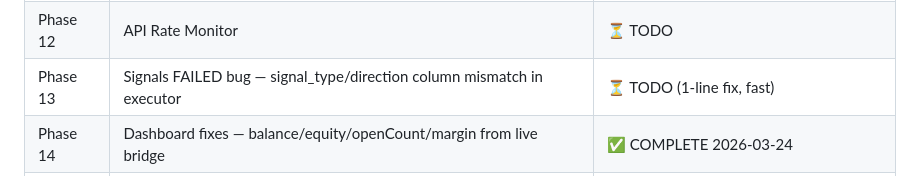
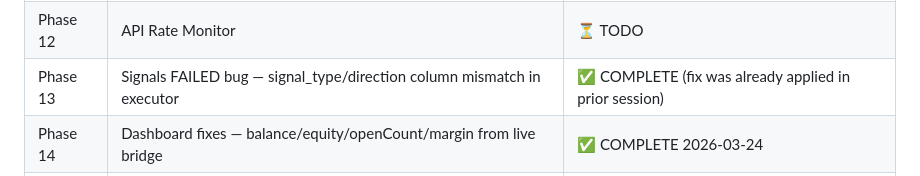
Before and after one commit to tonytekton/tekton-ai-trader, a Markdown page: .agents/SYSTEM_CONTEXT_v4.8.md, the part around the change. Rendered like a GitHub page.

Commit message:
docs: Phase 13 confirmed complete — signal_type fix was already applied

```diff
--- a/.agents/SYSTEM_CONTEXT_v4.8.md
+++ b/.agents/SYSTEM_CONTEXT_v4.8.md
@@ -280,7 +280,7 @@ state["position_state_ready"] = True  # False until startup ReconcileReq seed co
 | Phase 10 | Analytics page | ⏳ TODO |
 | Phase 11 | Bridge v4.8 event-driven refactor | 🔄 IN PROGRESS (paused for hotfix stability) |
 | Phase 12 | API Rate Monitor | ⏳ TODO |
-| Phase 13 | Signals FAILED bug — signal_type/direction column mismatch in executor | ⏳ TODO (1-line fix, fast) |
+| Phase 13 | Signals FAILED bug — signal_type/direction column mismatch in executor | ✅ COMPLETE (fix was already applied in prior session) |
 | Phase 14 | Dashboard fixes — balance/equity/openCount/margin from live bridge | ✅ COMPLETE 2026-03-24 |
 | Phase 15 | Multi-timeframe signals + metals/indices candle backfill | ⏳ TODO |
 | Phase 16 | Analytics page + AI recommendations (requires 100+ closed trades) | ⏳ TODO |
```
